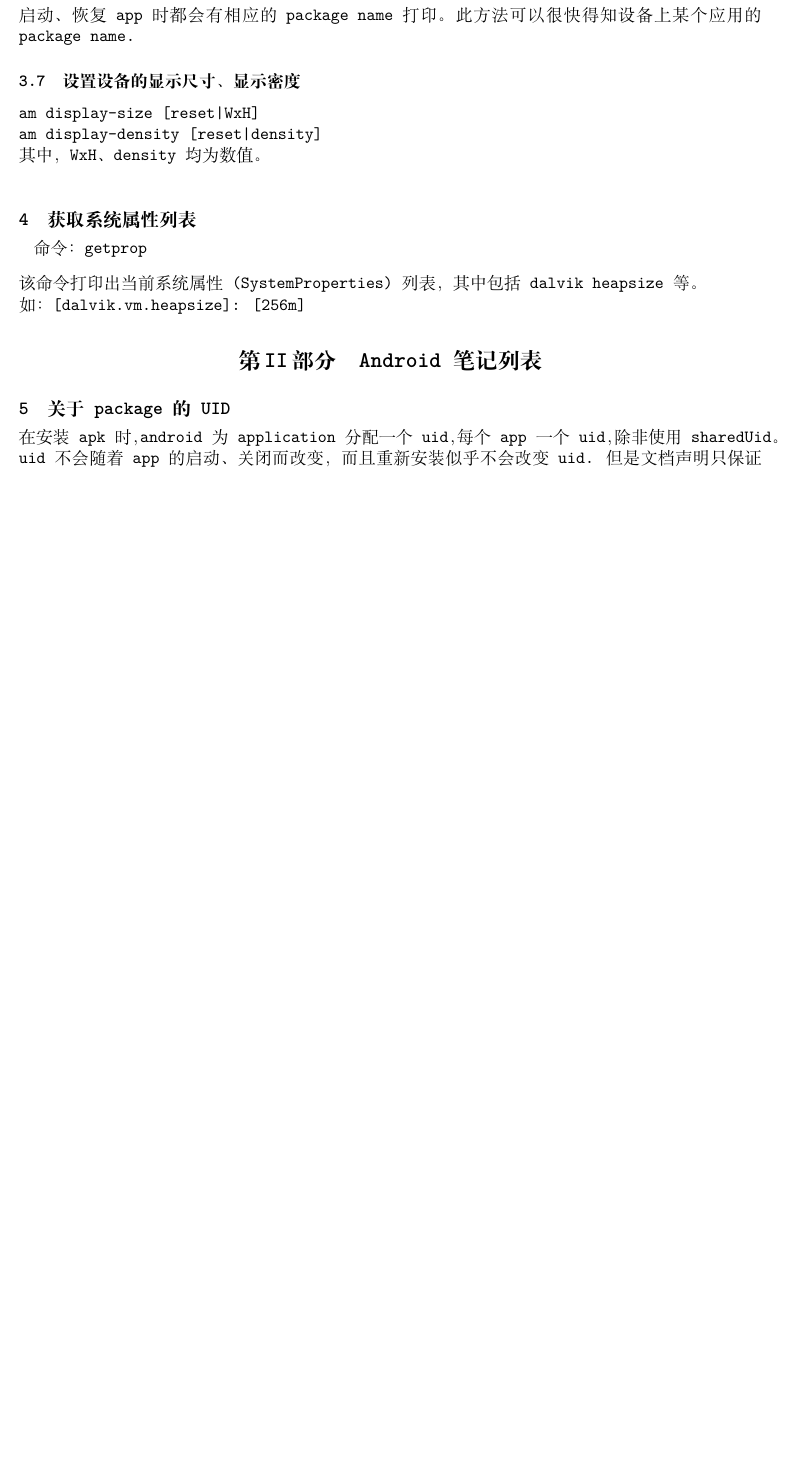
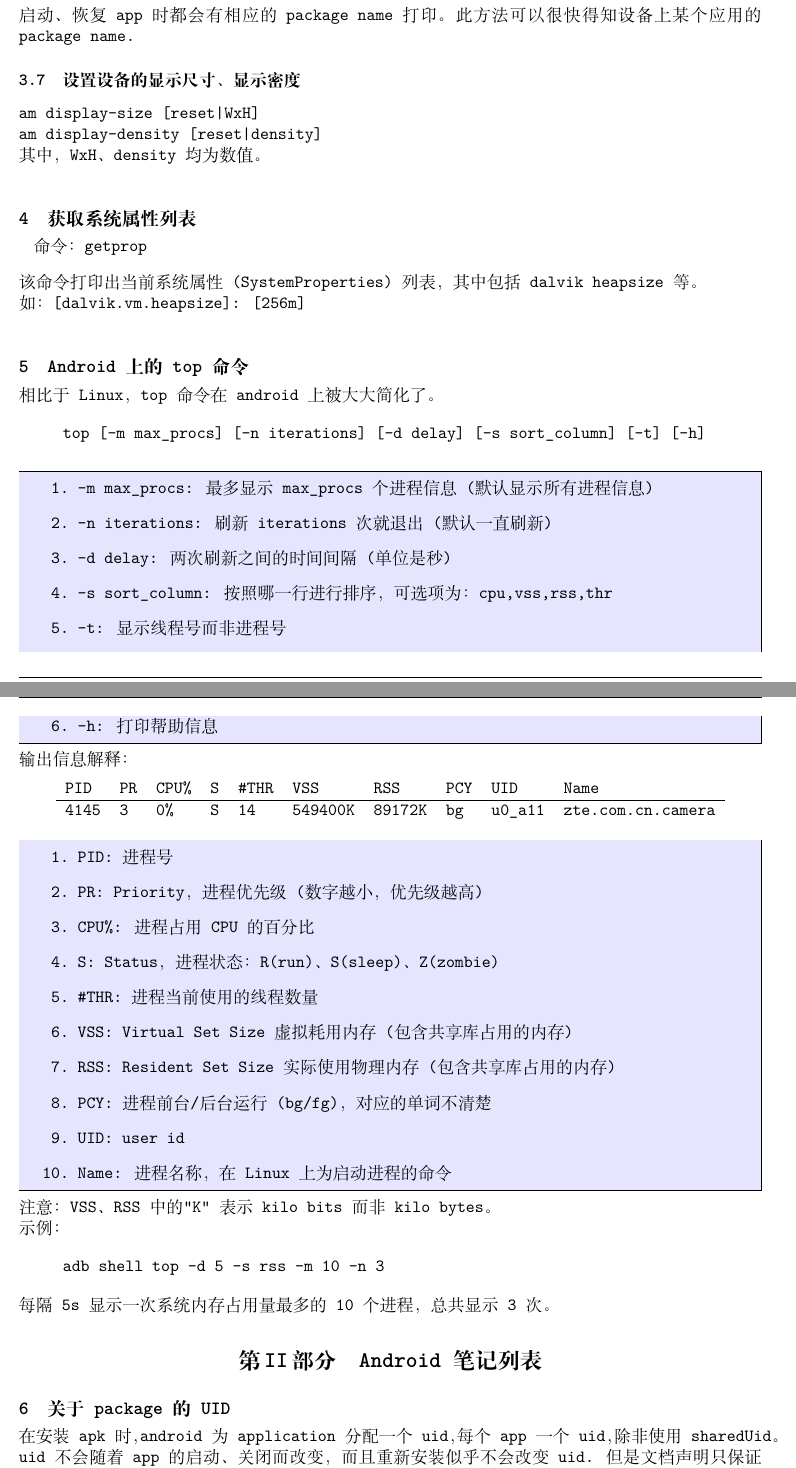
Before and after one commit to ybin/android_notes, a LaTeX document (notes/notes.tex): part of page 6 of 13 before the commit and two parts of pages 6 and 7 of 14 after it, the two joined at a grey line, cut so that both start at the same text, the shorter picture padded with empty space. Compiled offline with XeLaTeX; a missing font is replaced by an installed copy or a similar font.

Commit message:
add notes: top command on Android.

```diff
--- a/notes/notes.tex
+++ b/notes/notes.tex
@@ -189,6 +189,42 @@
   \hspace*{2ex}命令：getprop\par\vspace{2ex}
   该命令打印出当前系统属性(SystemProperties)列表，其中包括dalvik heapsize等。\par
   如：[dalvik.vm.heapsize]: [256m]
+
+  \section[Android上的top命令]{Android上的top命令}
+  相比于Linux，top命令在android上被大大简化了。
+  \cmd{top [-m max\_procs] [-n iterations] [-d delay] [-s sort\_column] [-t] [-h]}
+  \begin{coloredenumerate}
+    \item -m max\_procs: 最多显示max\_procs个进程信息(默认显示所有进程信息)
+    \item -n iterations: 刷新iterations次就退出(默认一直刷新)
+    \item -d delay: 两次刷新之间的时间间隔(单位是秒)
+    \item -s sort\_column: 按照哪一行进行排序，可选项为：cpu,vss,rss,thr
+    \item -t: 显示线程号而非进程号
+    \item -h: 打印帮助信息
+  \end{coloredenumerate}
+  输出信息解释：
+
+  \begin{center}
+  \begin{tabular}{llllllllll}
+    PID & PR & CPU\% & S & \#THR & VSS & RSS & PCY & UID & Name\\ \hline
+    4145 & 3 & 0\% & S & 14 & 549400K & 89172K & bg & u0\_a11 & zte.com.cn.camera
+  \end{tabular}
+  \end{center}
+  \begin{coloredenumerate}
+    \item PID: 进程号
+    \item PR: Priority，进程优先级(数字越小，优先级越高)
+    \item CPU\%: 进程占用CPU的百分比
+    \item S: Status，进程状态：R(run)、S(sleep)、Z(zombie)
+    \item \#THR: 进程当前使用的线程数量
+    \item VSS: Virtual Set Size 虚拟耗用内存(包含共享库占用的内存)
+    \item RSS: Resident Set Size 实际使用物理内存(包含共享库占用的内存)
+    \item PCY: 进程前台/后台运行(bg/fg)，对应的单词不清楚
+    \item UID: user id
+    \item Name: 进程名称，在Linux上为启动进程的命令
+  \end{coloredenumerate}
+  注意：VSS、RSS中的"K"表示kilo bits而非kilo bytes。\par
+  示例：
+  \cmd{adb shell top -d 5 -s rss -m 10 -n 3}
+  每隔5s显示一次系统内存占用量最多的10个进程，总共显示3次。
 
 
   \part[Android Notes List]{Android笔记列表}
```
